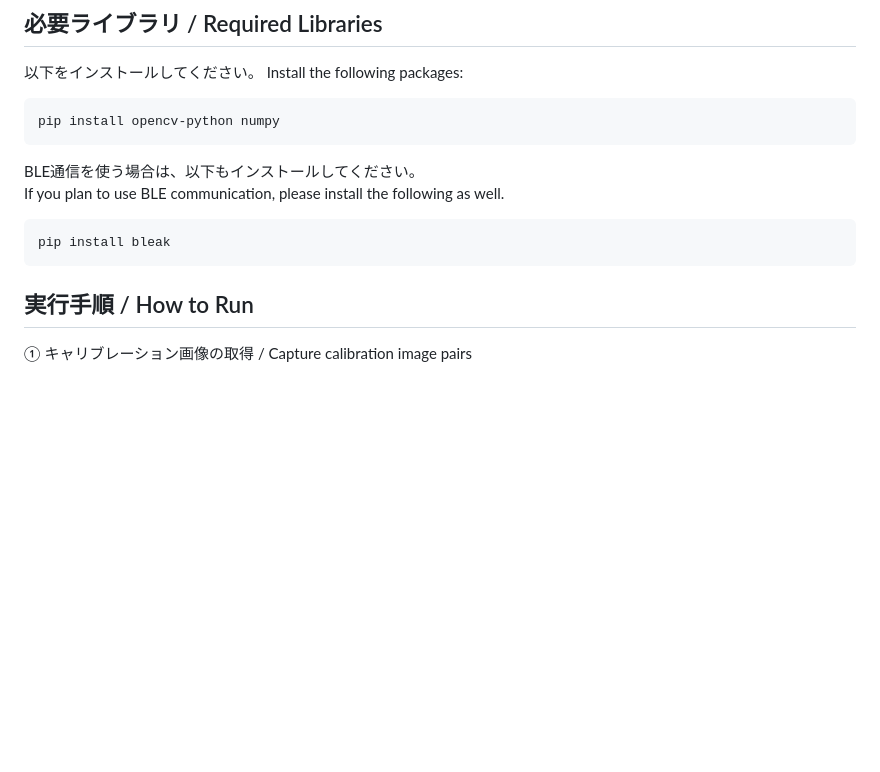
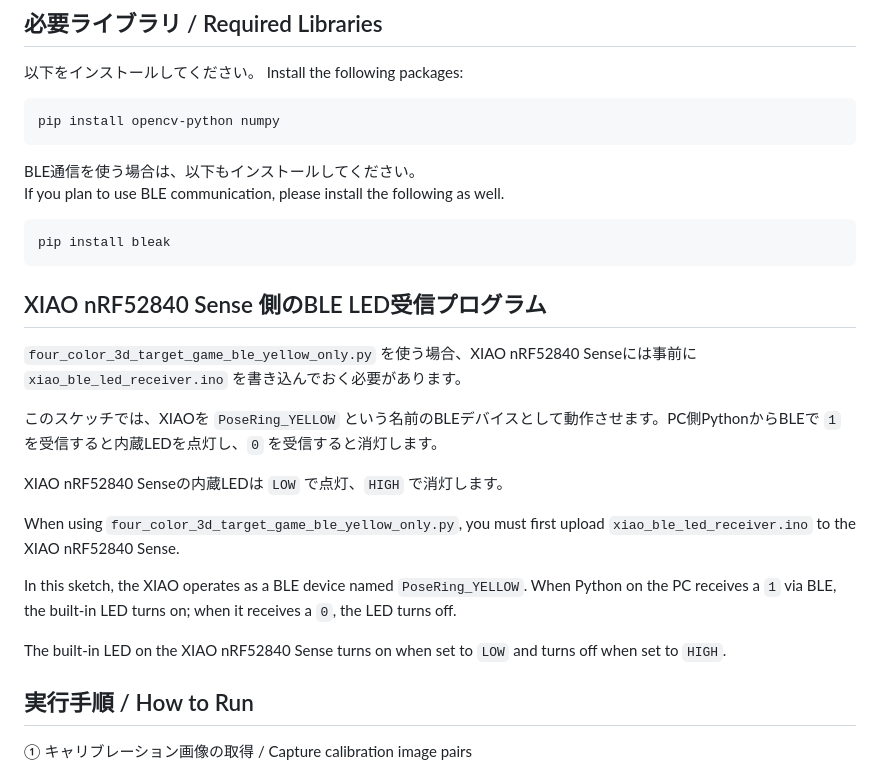
Before and after one commit to kon-lgth/kon-lgth-pose-ring-test, a Markdown page: README.md, the part around the change. Drawn GitHub-style; blank space fills up the shorter version.

````diff
--- a/README.md
+++ b/README.md
@@ -36,6 +36,23 @@ If you plan to use BLE communication, please install the following as well.
 ```bash
 pip install bleak
 ```
+
+## XIAO nRF52840 Sense 側のBLE LED受信プログラム
+
+`four_color_3d_target_game_ble_yellow_only.py` を使う場合、XIAO nRF52840 Senseには事前に `xiao_ble_led_receiver.ino` を書き込んでおく必要があります。
+
+このスケッチでは、XIAOを `PoseRing_YELLOW` という名前のBLEデバイスとして動作させます。PC側PythonからBLEで `1` を受信すると内蔵LEDを点灯し、`0` を受信すると消灯します。
+
+XIAO nRF52840 Senseの内蔵LEDは `LOW` で点灯、`HIGH` で消灯します。
+
+
+When using `four_color_3d_target_game_ble_yellow_only.py`, you must first upload `xiao_ble_led_receiver.ino` to the XIAO nRF52840 Sense.
+
+In this sketch, the XIAO operates as a BLE device named `PoseRing_YELLOW`. When Python on the PC receives a `1` via BLE, the built-in LED turns on; when it receives a `0`, the LED turns off.
+
+The built-in LED on the XIAO nRF52840 Sense turns on when set to `LOW` and turns off when set to `HIGH`.
+
+
 
 ## 実行手順 / How to Run
 ① キャリブレーション画像の取得 / Capture calibration image pairs
````
